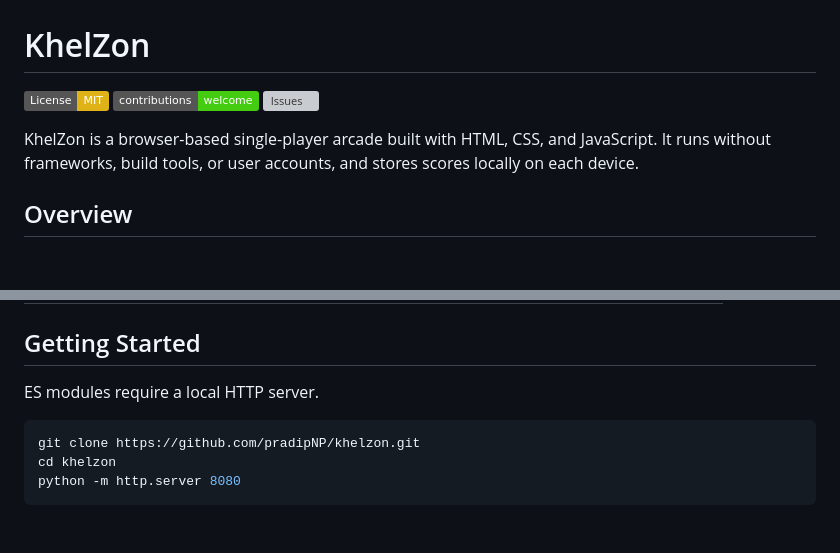
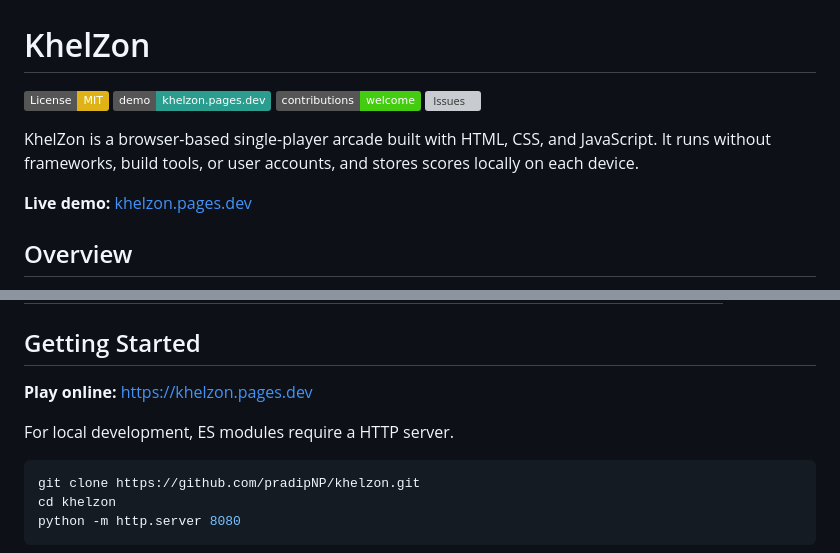
Before and after one commit to BossmanCom/khelzon, a Markdown page: README.md, 2 parts joined by grey strips. GitHub-like rendering; badges without logos; blank space fills up the shorter version; grey boxes are pictures that could not be loaded.

````diff
--- a/README.md
+++ b/README.md
@@ -1,10 +1,13 @@
 # KhelZon
 
 [![License: MIT](https://img.shields.io/badge/License-MIT-yellow.svg)](LICENSE)
+[![Live Demo](https://img.shields.io/badge/demo-khelzon.pages.dev-2a9d8f)](https://khelzon.pages.dev/)
 [![Contributions welcome](https://img.shields.io/badge/contributions-welcome-brightgreen.svg)](CONTRIBUTING.md)
 [![Issues](https://img.shields.io/github/issues/pradipNP/khelzon)](https://github.com/pradipNP/khelzon/issues)
 
 KhelZon is a browser-based single-player arcade built with HTML, CSS, and JavaScript. It runs without frameworks, build tools, or user accounts, and stores scores locally on each device.
+
+**Live demo:** [khelzon.pages.dev](https://khelzon.pages.dev/)
 
 ## Overview
 
@@ -28,7 +31,9 @@ KhelZon is a browser-based single-player arcade built with HTML, CSS, and JavaSc
 
 ## Getting Started
 
-ES modules require a local HTTP server.
+**Play online:** [https://khelzon.pages.dev](https://khelzon.pages.dev/)
+
+For local development, ES modules require a HTTP server.
 
 ```bash
 git clone https://github.com/pradipNP/khelzon.git
````
